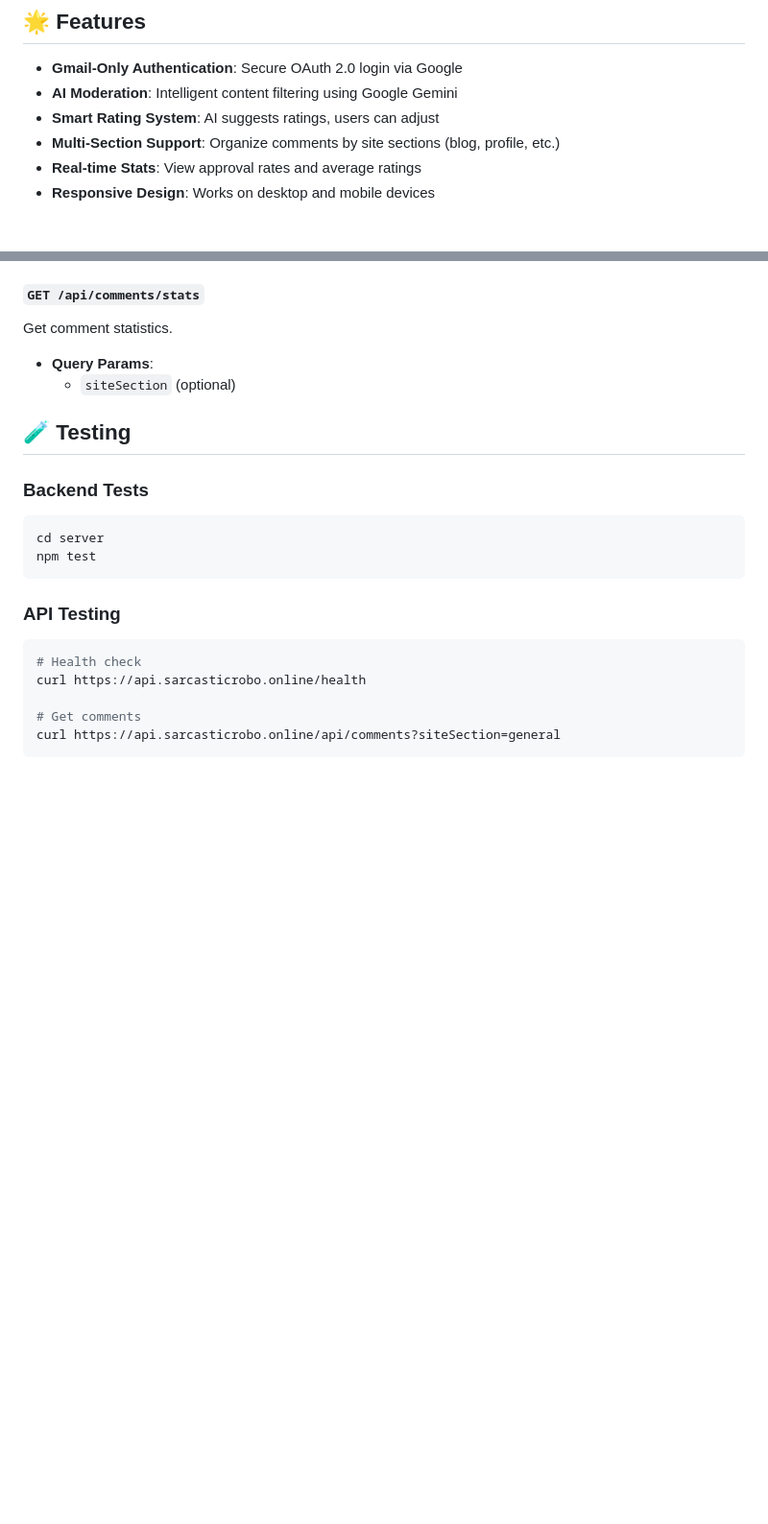
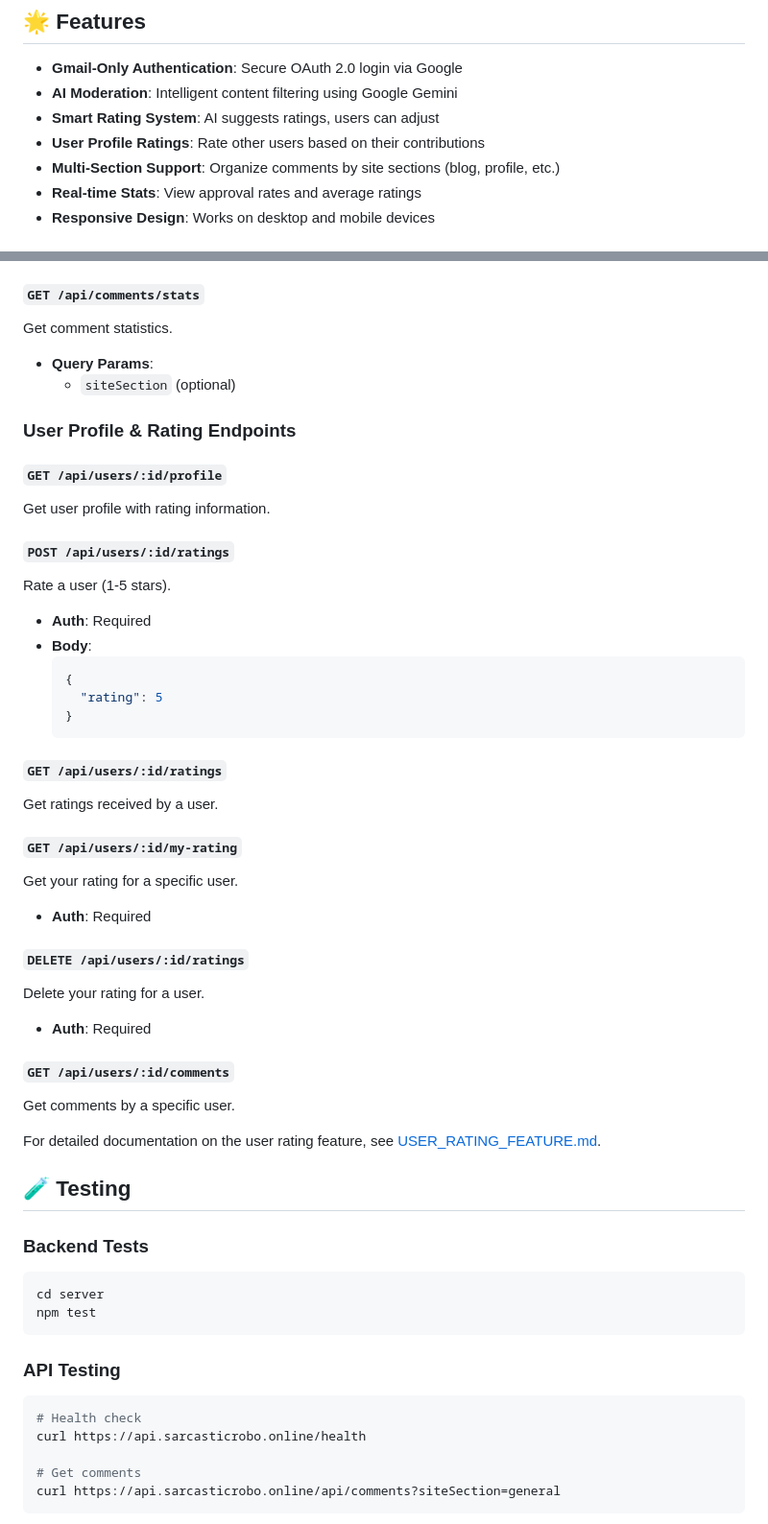
Before and after one commit to deepak4395/Comments, a Markdown page: README.md, 2 parts joined by grey strips. Shown at 96% size. GitHub-like rendering; blank space fills up the shorter version.

Commit message:
Add documentation for user rating feature
Co-authored-by: deepak4395 <40218711+deepak4395@users.noreply.github.com>

````diff
--- a/README.md
+++ b/README.md
@@ -7,6 +7,7 @@ A complete comment and feedback system with Gmail OAuth authentication and AI-po
 - **Gmail-Only Authentication**: Secure OAuth 2.0 login via Google
 - **AI Moderation**: Intelligent content filtering using Google Gemini
 - **Smart Rating System**: AI suggests ratings, users can adjust
+- **User Profile Ratings**: Rate other users based on their contributions
 - **Multi-Section Support**: Organize comments by site sections (blog, profile, etc.)
 - **Real-time Stats**: View approval rates and average ratings
 - **Responsive Design**: Works on desktop and mobile devices
@@ -209,6 +210,37 @@ Get comment statistics.
 - **Query Params**:
   - `siteSection` (optional)
 
+### User Profile & Rating Endpoints
+
+#### `GET /api/users/:id/profile`
+Get user profile with rating information.
+
+#### `POST /api/users/:id/ratings`
+Rate a user (1-5 stars).
+- **Auth**: Required
+- **Body**:
+  ```json
+  {
+    "rating": 5
+  }
+  ```
+
+#### `GET /api/users/:id/ratings`
+Get ratings received by a user.
+
+#### `GET /api/users/:id/my-rating`
+Get your rating for a specific user.
+- **Auth**: Required
+
+#### `DELETE /api/users/:id/ratings`
+Delete your rating for a user.
+- **Auth**: Required
+
+#### `GET /api/users/:id/comments`
+Get comments by a specific user.
+
+For detailed documentation on the user rating feature, see [USER_RATING_FEATURE.md](USER_RATING_FEATURE.md).
+
 ## 🧪 Testing
 
 ### Backend Tests
````
Also changed, not shown: USER_RATING_FEATURE.md (added, +324 -0 lines).
